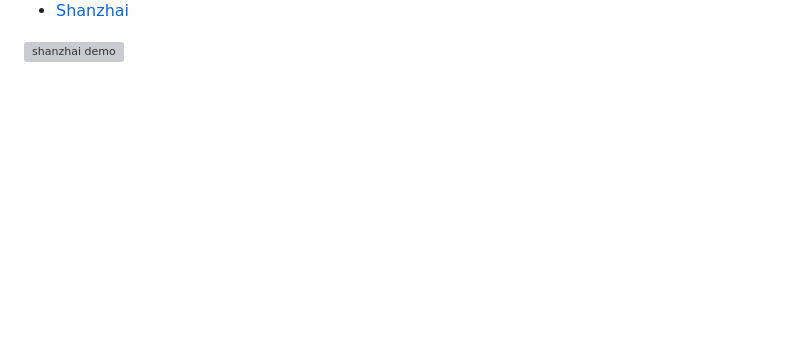
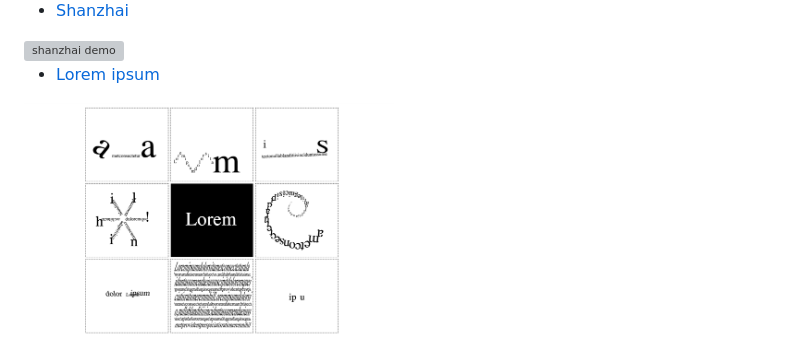
Before and after one commit to Rachel-Ruixuan/Commlab, a Markdown page: README.md, the part around the change. GitHub-like rendering; pictures changed too: docs/lorem/motion.png (added); blank space fills up the shorter version; grey boxes are pictures that could not be loaded.

Commit message:
lorem modify order

```diff
--- a/README.md
+++ b/README.md
@@ -19,3 +19,7 @@ The live link to this page is:
 - [Shanzhai](Shanzhai)
 
 <img src="docs/Shanzhai/NYT.png" alt="shanzhai demo" width="370">
+
+- [Lorem ipsum](lorem)
+
+<img src="docs/lorem/motion.png" alt="lorem demo" width="370">
```
Also changed, not shown: 2 other files.
